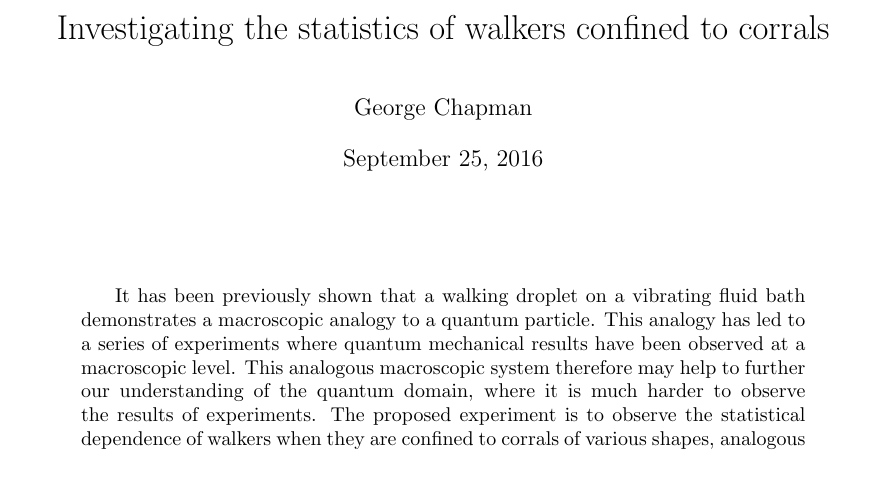
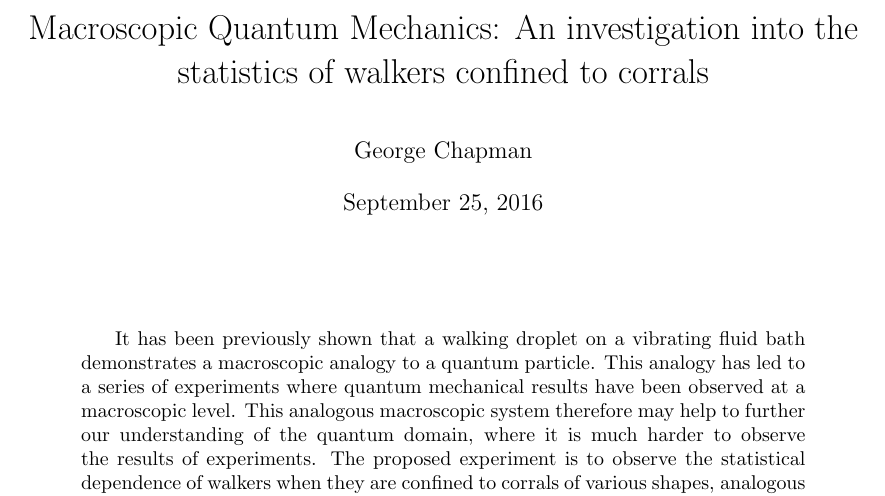
Before and after one commit to georgerchapman/MastersInitialReport, a LaTeX paper (report.tex): part of page 1 of 10, cut at the place of the change. Compiled offline with pdfLaTeX.

Commit message:
Final Version

```diff
--- a/report.tex
+++ b/report.tex
@@ -40,7 +40,7 @@
 \newcommand{\subsubsecref}[2][Section~]{#1\ref{#2}}
 
 \author{George Chapman}
-\title{Investigating the statistics of walkers confined to corrals}
+\title{Macroscopic Quantum Mechanics: An investigation into the statistics of walkers confined to corrals}
 
 \begin{document}
 
```
